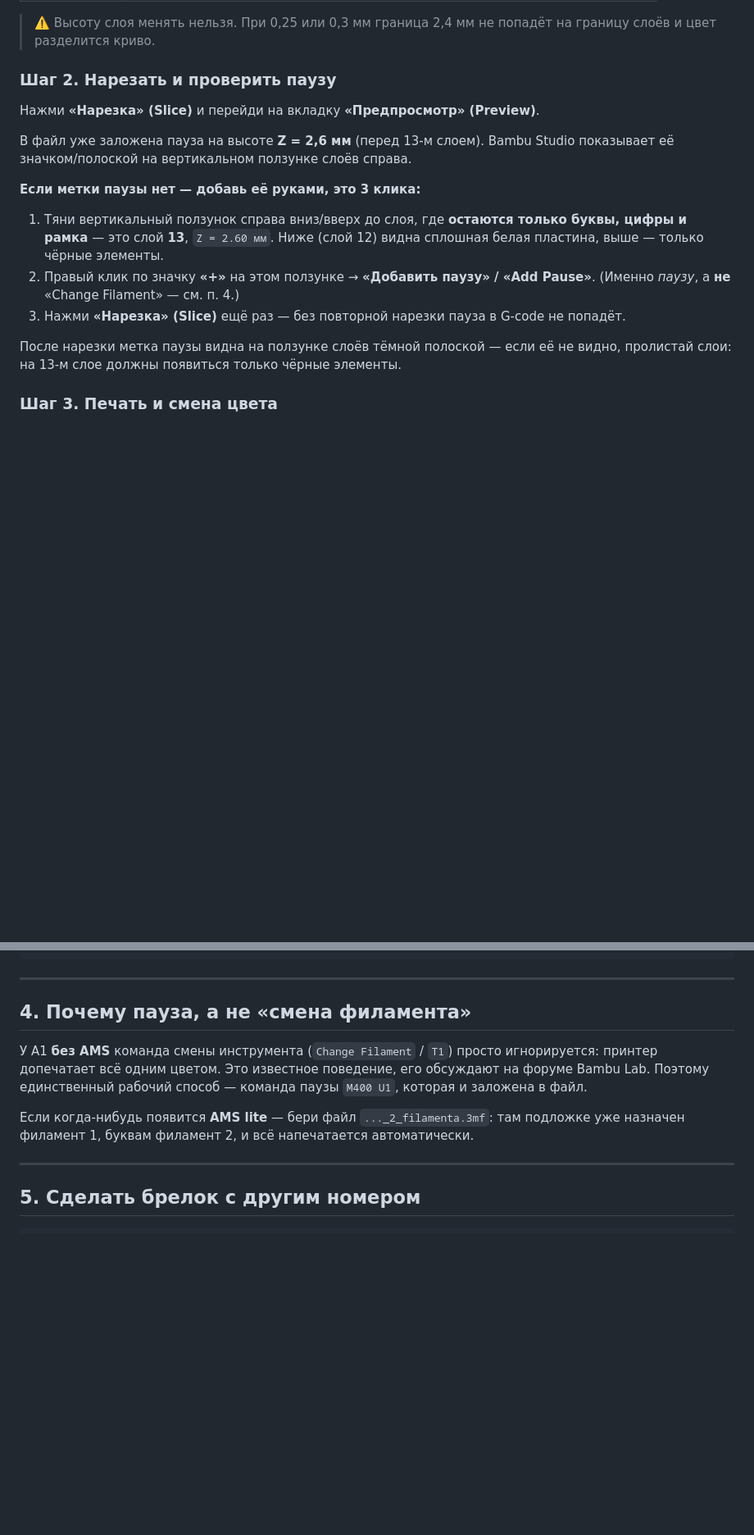
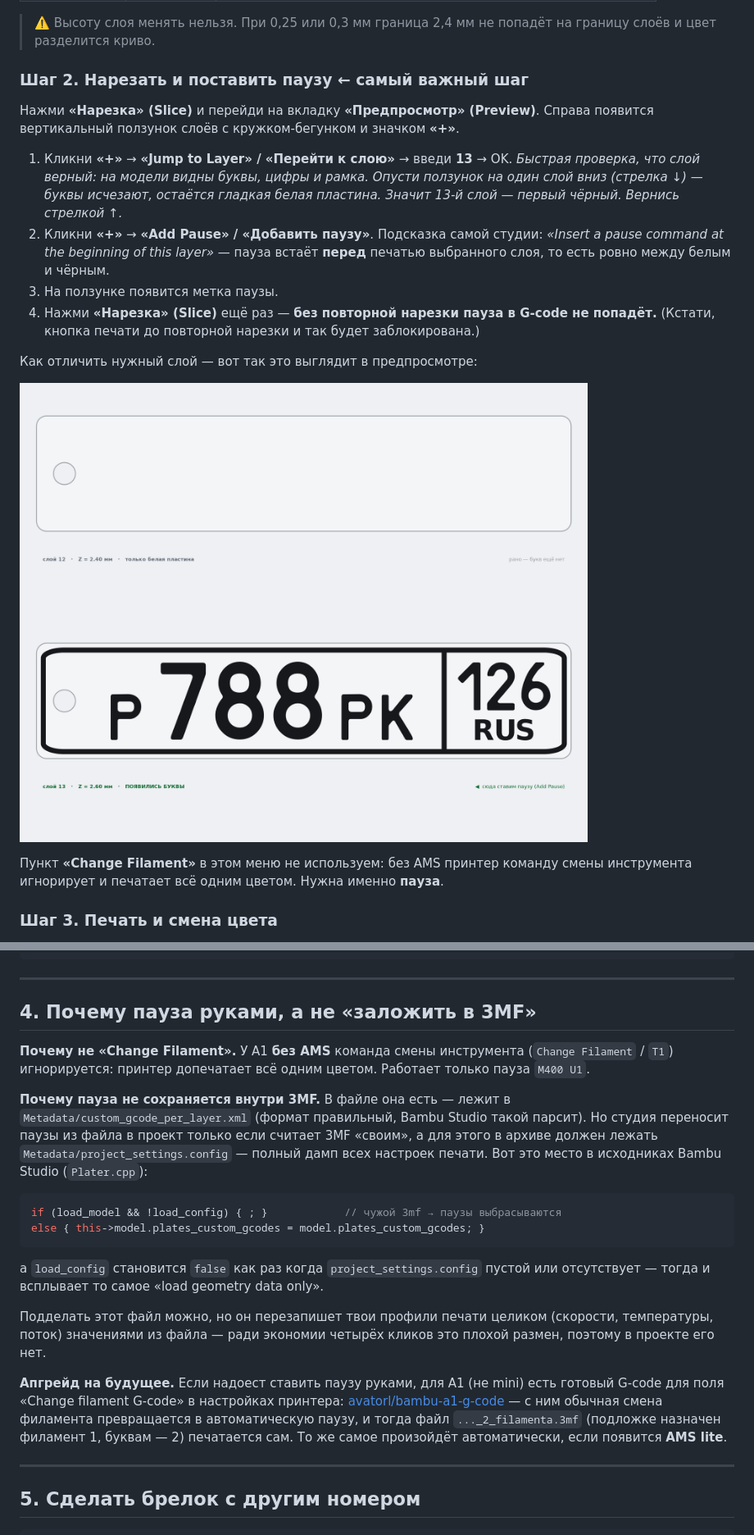
Before and after one commit to salievserge-design/3d_disign, a Markdown page: README.md, 2 parts joined by grey strips. Shown: that part at 82% size. Rendered like a GitHub page; pictures changed too: out/preview_sloy_pauzy.png (added); blank space fills up the shorter version.

Commit message:
Исправлена инструкция: паузу Bambu Studio из чужого 3MF не принимает, ставим вручную (+ шпаргалка по слоям)
Co-authored-by: arena-agent <297053741+arena-agent@users.noreply.github.com>

````diff
--- a/README.md
+++ b/README.md
@@ -53,24 +60,28 @@
 > ⚠️ Высоту слоя менять нельзя. При 0,25 или 0,3 мм граница 2,4 мм не попадёт
 > на границу слоёв и цвет разделится криво.
 
-### Шаг 2. Нарезать и проверить паузу
+### Шаг 2. Нарезать и поставить паузу  ← самый важный шаг
 
 Нажми **«Нарезка» (Slice)** и перейди на вкладку **«Предпросмотр» (Preview)**.
+Справа появится вертикальный ползунок слоёв с кружком-бегунком и значком **«+»**.
 
-В файл уже заложена пауза на высоте **Z = 2,6 мм** (перед 13-м слоем). Bambu Studio
-показывает её значком/полоской на вертикальном ползунке слоёв справа.
+1. Кликни **«+»** → **«Jump to Layer» / «Перейти к слою»** → введи **13** → OK.
+   *Быстрая проверка, что слой верный: на модели видны буквы, цифры и рамка.
+   Опусти ползунок на один слой вниз (стрелка ↓) — буквы исчезают, остаётся
+   гладкая белая пластина. Значит 13-й слой — первый чёрный. Вернись стрелкой ↑.*
+2. Кликни **«+»** → **«Add Pause» / «Добавить паузу»**.
+   Подсказка самой студии: *«Insert a pause command at the beginning of this layer»* —
+   пауза встаёт **перед** печатью выбранного слоя, то есть ровно между белым и чёрным.
+3. На ползунке появится метка паузы.
+4. Нажми **«Нарезка» (Slice)** ещё раз — **без повторной нарезки пауза в G-code не попадёт.**
+   (Кстати, кнопка печати до повторной нарезки и так будет заблокирована.)
 
-**Если метки паузы нет — добавь её руками, это 3 клика:**
+Как отличить нужный слой — вот так это выглядит в предпросмотре:
 
-1. Тяни вертикальный ползунок справа вниз/вверх до слоя, где **остаются только буквы,
-   цифры и рамка** — это слой **13**, `Z = 2.60 мм`. Ниже (слой 12) видна сплошная
-   белая пластина, выше — только чёрные элементы.
-2. Правый клик по значку **«+»** на этом ползунке → **«Добавить паузу» / «Add Pause»**.
-   (Именно *паузу*, а **не** «Change Filament» — см. п. 4.)
-3. Нажми **«Нарезка» (Slice)** ещё раз — без повторной нарезки пауза в G-code не попадёт.
+![Слой 12 и слой 13](out/preview_sloy_pauzy.png)
 
-После нарезки метка паузы видна на ползунке слоёв тёмной полоской — если её не видно,
-пролистай слои: на 13-м слое должны появиться только чёрные элементы.
+Пункт **«Change Filament»** в этом меню не используем: без AMS принтер команду
+смены инструмента игнорирует и печатает всё одним цветом. Нужна именно **пауза**.
 
 ### Шаг 3. Печать и смена цвета
 
@@ -105,15 +116,36 @@
 
 ---
 
-## 4. Почему пауза, а не «смена филамента»
+## 4. Почему пауза руками, а не «заложить в 3MF»
 
-У A1 **без AMS** команда смены инструмента (`Change Filament` / `T1`) просто
-игнорируется: принтер допечатает всё одним цветом. Это известное поведение, его
-обсуждают на форуме Bambu Lab. Поэтому единственный рабочий способ — команда паузы
-`M400 U1`, которая и заложена в файл.
+**Почему не «Change Filament».** У A1 **без AMS** команда смены инструмента
+(`Change Filament` / `T1`) игнорируется: принтер допечатает всё одним цветом.
+Работает только пауза `M400 U1`.
 
-Если когда-нибудь появится **AMS lite** — бери файл `..._2_filamenta.3mf`: там подложке
-уже назначен филамент 1, буквам филамент 2, и всё напечатается автоматически.
+**Почему пауза не сохраняется внутри 3MF.** В файле она есть — лежит в
+`Metadata/custom_gcode_per_layer.xml` (формат правильный, Bambu Studio такой парсит).
+Но студия переносит паузы из файла в проект только если считает 3MF «своим», а для
+этого в архиве должен лежать `Metadata/project_settings.config` — полный дамп всех
+настроек печати. Вот это место в исходниках Bambu Studio (`Plater.cpp`):
+
+```cpp
+if (load_model && !load_config) { ; }            // чужой 3mf → паузы выбрасываются
+else { this->model.plates_custom_gcodes = model.plates_custom_gcodes; }
+```
+
+а `load_config` становится `false` как раз когда `project_settings.config` пустой
+или отсутствует — тогда и всплывает то самое «load geometry data only».
+
+Подделать этот файл можно, но он перезапишет твои профили печати целиком (скорости,
+температуры, поток) значениями из файла — ради экономии четырёх кликов это плохой
+размен, поэтому в проекте его нет.
+
+**Апгрейд на будущее.** Если надоест ставить паузу руками, для A1 (не mini) есть
+готовый G-code для поля «Change filament G-code» в настройках принтера:
+[avatorl/bambu-a1-g-code](https://github.com/avatorl/bambu-a1-g-code) — с ним обычная
+смена филамента превращается в автоматическую паузу, и тогда файл
+`..._2_filamenta.3mf` (подложке назначен филамент 1, буквам — 2) печатается сам.
+То же самое произойдёт автоматически, если появится **AMS lite**.
 
 ---
 
````
Also changed, not shown: other parts of README.md (+9 -2 lines), 3 other files.
